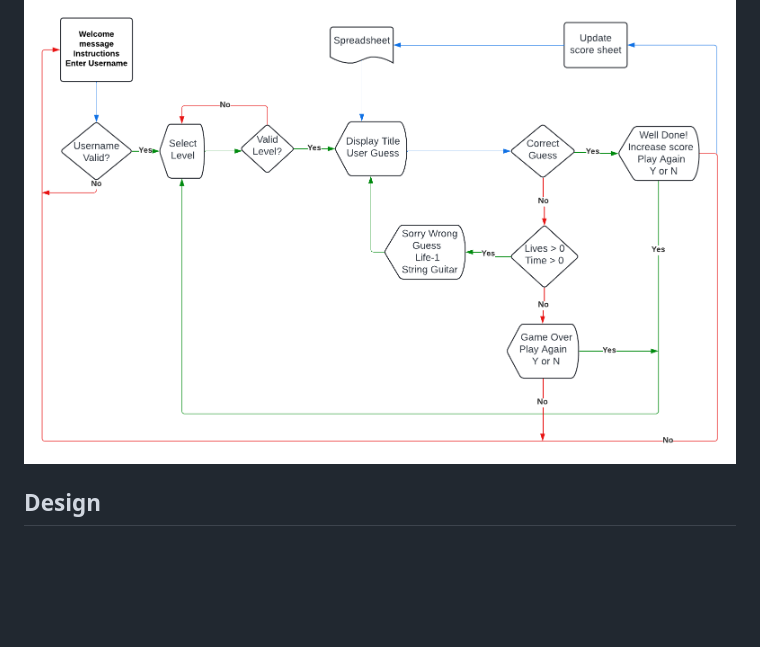
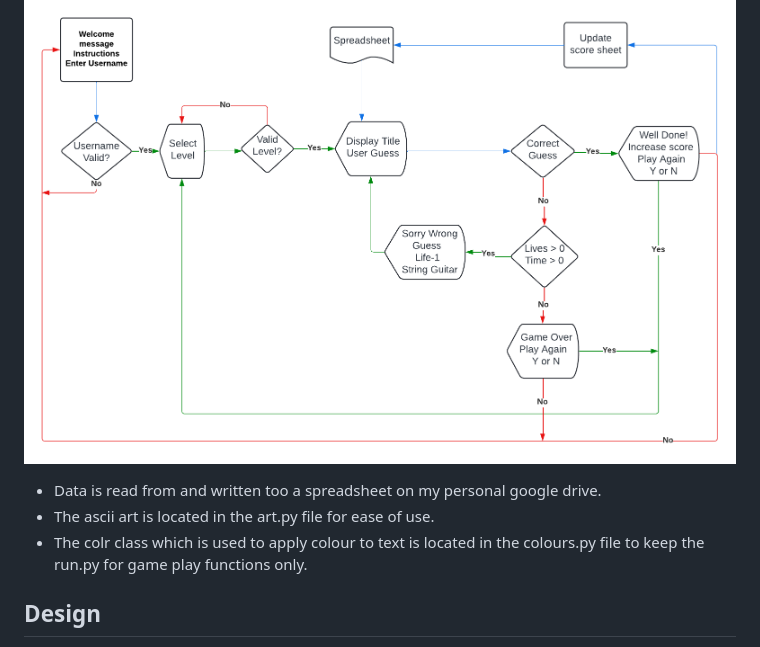
Before and after one commit to lorrainescanlon/scramble-ed, a Markdown page: README.md, the part around the change printed below. Drawn GitHub-style; blank space fills up the shorter version.

Commit message:
upates to readme

```diff
--- a/README.md
+++ b/README.md
@@ -69,6 +70,9 @@ To include features that enhance the user experience and provide value to the us
 The following flowchart visualizes the planning phase of this application.
 ![Flowchart Diagram](docs/images/flowchartSE.png)
 
+- Data is read from and written too a spreadsheet on my personal google drive.
+- The ascii art is located in the art.py file for ease of use.
+- The colr class which is used to apply colour to text is located in the colours.py file to keep the run.py for game play functions only.
 
 ## Design
 The application is designed with a sequential structure which the user can navigate through with ease.
```
Also changed, not shown: other parts of README.md (+4 -1 lines).
